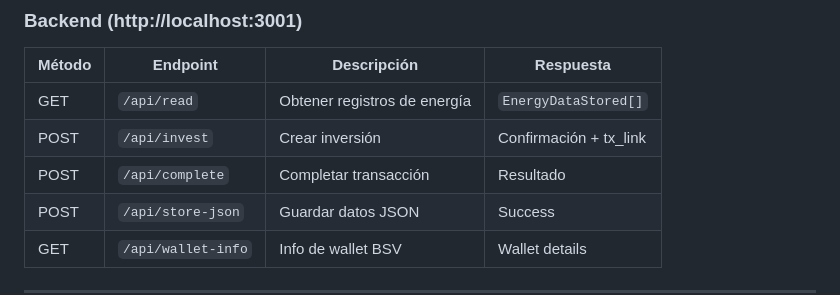
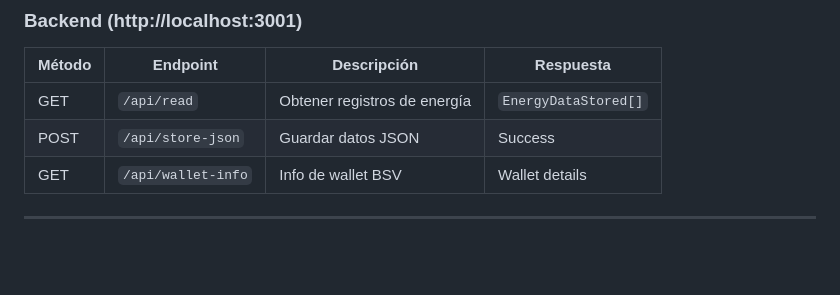
Before and after one commit to macagua/cayapa-solar, a Markdown page: README.md, the part around the change. Drawn GitHub-style; blank space fills up the shorter version.

```diff
--- a/README.md
+++ b/README.md
@@ -135,8 +135,6 @@ npm run dev
 | Método | Endpoint | Descripción | Respuesta |
 |--------|----------|-------------|-----------|
 | GET | `/api/read` | Obtener registros de energía | `EnergyDataStored[]` |
-| POST | `/api/invest` | Crear inversión | Confirmación + tx_link |
-| POST | `/api/complete` | Completar transacción | Resultado |
 | POST | `/api/store-json` | Guardar datos JSON | Success |
 | GET | `/api/wallet-info` | Info de wallet BSV | Wallet details |
 
```
